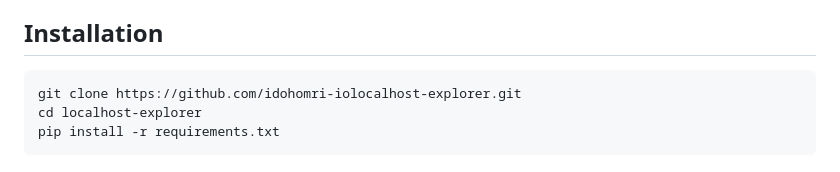
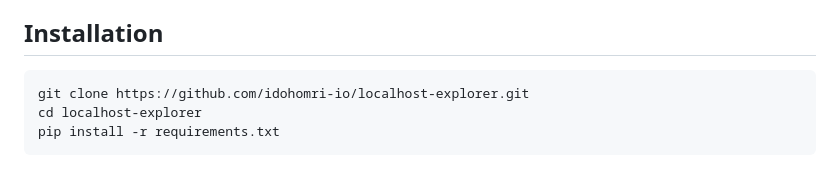
Before and after one commit to idohomri-io/localhost-explorer, a Markdown page: README.md, the part around the change. Drawn GitHub-style.

````diff
--- a/README.md
+++ b/README.md
@@ -21,7 +21,7 @@ A lightweight dashboard that discovers and displays all services running on your
 ## Installation
 
 ```bash
-git clone https://github.com/idohomri-iolocalhost-explorer.git
+git clone https://github.com/idohomri-io/localhost-explorer.git
 cd localhost-explorer
 pip install -r requirements.txt
 ```
````
